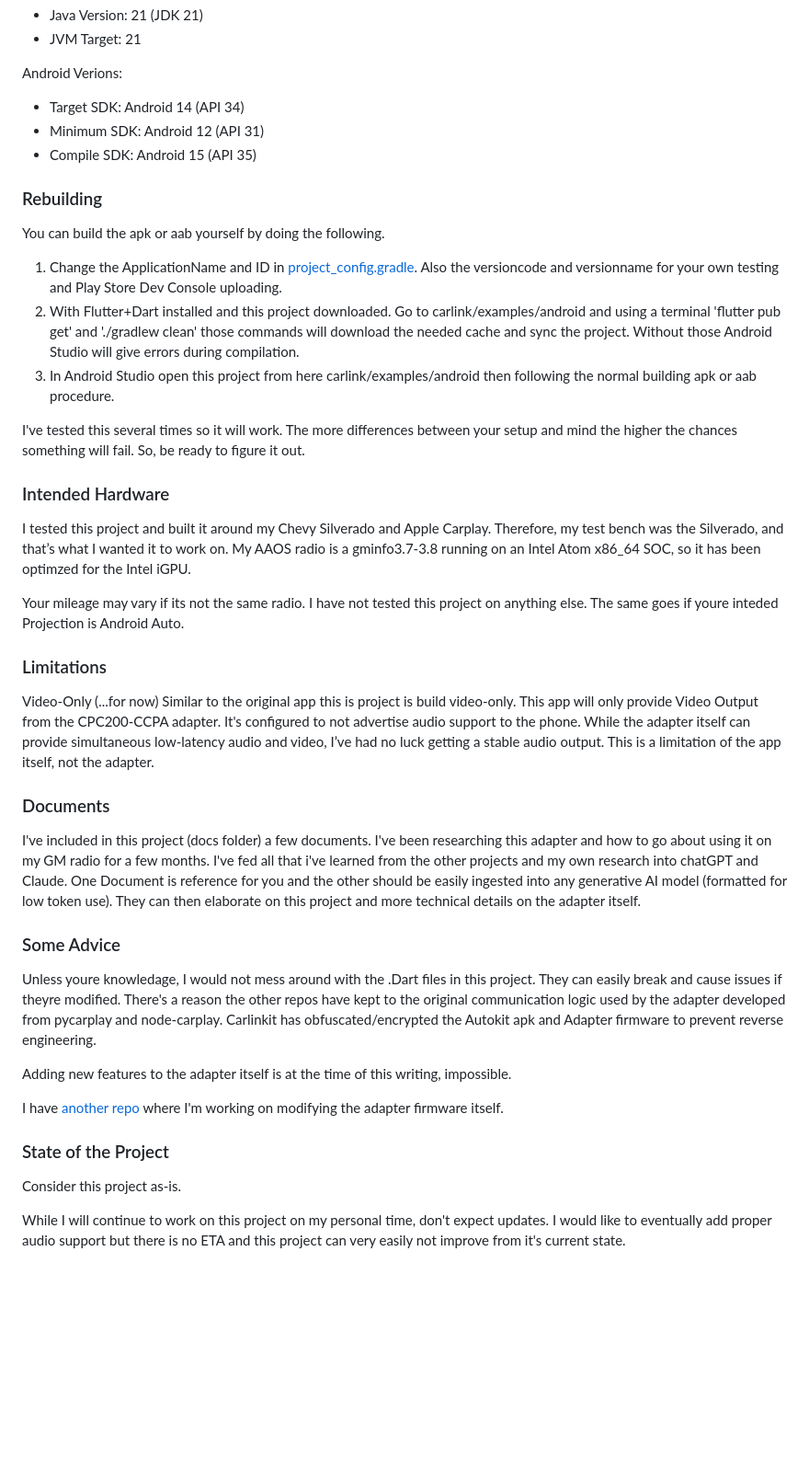
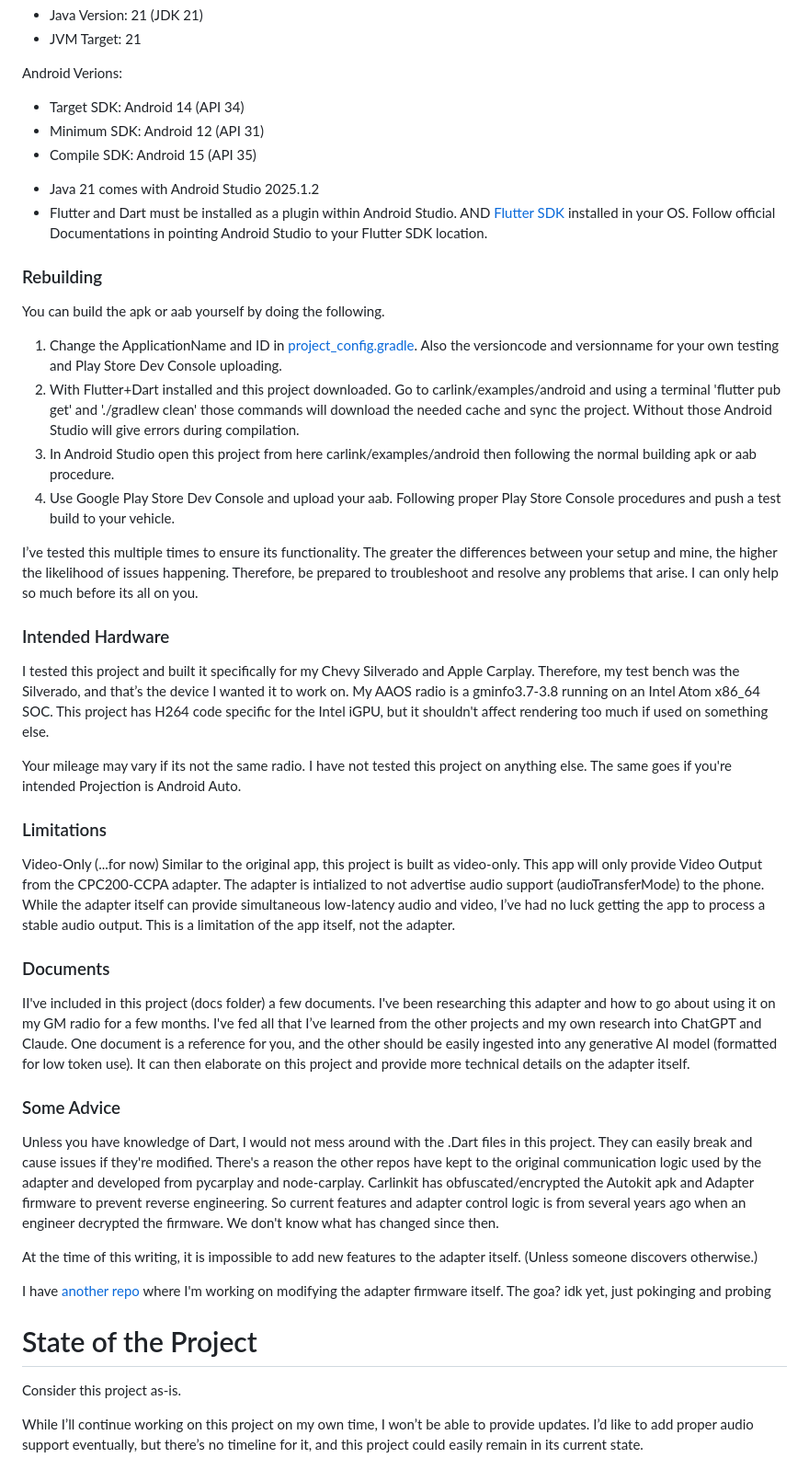
Before and after one commit to lvalen91/Carlink, a Markdown page: README.md, the part around one of its changes. Shown at 92% size. Rendered like a GitHub page; blank space fills up the shorter version.

Commit message:
Wording and some 'English is hard' corrections.

```diff
--- a/README.md
+++ b/README.md
@@ -37,6 +37,9 @@ Android Verions:
   - Minimum SDK: Android 12 (API 31)
   - Compile SDK: Android 15 (API 35)
 
+* Java 21 comes with Android Studio 2025.1.2
+* Flutter and Dart must be installed as a plugin within Android Studio. AND [Flutter SDK](https://docs.flutter.dev/install/manual) installed in your OS. Follow official Documentations in pointing Android Studio to your Flutter SDK location.
+
 ### Rebuilding
 You can build the apk or aab yourself by doing the following.
 
@@ -44,34 +47,35 @@ You can build the apk or aab yourself by doing the following.
 2. With Flutter+Dart installed and this project downloaded. Go to carlink/examples/android and using a terminal 'flutter pub get' and './gradlew clean'
 those commands will download the needed cache and sync the project. Without those Android Studio will give errors during compilation.
 3. In Android Studio open this project from here carlink/examples/android then following the normal building apk or aab procedure.
+4. Use Google Play Store Dev Console and upload your aab. Following proper Play Store Console procedures and push a test build to your vehicle.
 
-I've tested this several times so it will work. The more differences between your setup and mind the higher the chances something will fail. So, be ready to figure it out.
+I’ve tested this multiple times to ensure its functionality. The greater the differences between your setup and mine, the higher the likelihood of issues happening. Therefore, be prepared to troubleshoot and resolve any problems that arise. I can only help so much before its all on you.
 
 ### Intended Hardware
 
-I tested this project and built it around my Chevy Silverado and Apple Carplay. Therefore, my test bench was the Silverado, and that’s what I wanted it to work on. My AAOS radio is a gminfo3.7-3.8 running on an Intel Atom x86_64 SOC, so it has been optimzed for the Intel iGPU.
+I tested this project and built it specifically for my Chevy Silverado and Apple Carplay. Therefore, my test bench was the Silverado, and that’s the device I wanted it to work on. My AAOS radio is a gminfo3.7-3.8 running on an Intel Atom x86_64 SOC. This project has H264 code specific for the Intel iGPU, but it shouldn't affect rendering too much if used on something else.
 
 Your mileage may vary if its not the same radio. I have not tested this project on anything else.
-The same goes if youre inteded Projection is Android Auto.
+The same goes if you're intended Projection is Android Auto.
 
 ### Limitations
 
 Video-Only (...for now)
-Similar to the original app this is project is build video-only. This app will only provide Video Output from the CPC200-CCPA adapter. It's configured to not advertise audio support to the phone. While the adapter itself can provide simultaneous low-latency audio and video, I’ve had no luck getting a stable audio output. This is a limitation of the app itself, not the adapter.
+Similar to the original app, this project is built as video-only. This app will only provide Video Output from the CPC200-CCPA adapter. The adapter is intialized to not advertise audio support (audioTransferMode) to the phone. While the adapter itself can provide simultaneous low-latency audio and video, I’ve had no luck getting the app to process a stable audio output. This is a limitation of the app itself, not the adapter.
 
 ### Documents
-I've included in this project (docs folder) a few documents. I've been researching this adapter and how to go about using it on my GM radio for a few months. I've fed all that i've learned from the other projects and my own research into chatGPT and Claude. One Document is reference for you and the other should be easily ingested into any generative AI model (formatted for low token use). They can then elaborate on this project and more technical details on the adapter itself.
+II've included in this project (docs folder) a few documents. I've been researching this adapter and how to go about using it on my GM radio for a few months. I've fed all that I’ve learned from the other projects and my own research into ChatGPT and Claude. One document is a reference for you, and the other should be easily ingested into any generative AI model (formatted for low token use). It can then elaborate on this project and provide more technical details on the adapter itself.
 
 ### Some Advice
 
-Unless youre knowledage, I would not mess around with the .Dart files in this project. They can easily break and cause issues if theyre modified. There's a reason the other repos have kept to the original communication logic used by the adapter developed from pycarplay and node-carplay. Carlinkit has obfuscated/encrypted the Autokit apk and Adapter firmware to prevent reverse engineering.
+Unless you have knowledge of Dart, I would not mess around with the .Dart files in this project. They can easily break and cause issues if they're modified. There's a reason the other repos have kept to the original communication logic used by the adapter and developed from pycarplay and node-carplay. Carlinkit has obfuscated/encrypted the Autokit apk and Adapter firmware to prevent reverse engineering. So current features and adapter control logic is from several years ago when an engineer decrypted the firmware. We don't know what has changed since then.
 
-Adding new features to the adapter itself is at the time of this writing, impossible.
+At the time of this writing, it is impossible to add new features to the adapter itself. (Unless someone discovers otherwise.)
 
-I have [another repo](https://github.com/lvalen91/CPC200-CCPA-Firmware-Dump) where I'm working on modifying the adapter firmware itself.
+I have [another repo](https://github.com/lvalen91/CPC200-CCPA-Firmware-Dump) where I'm working on modifying the adapter firmware itself. The goa? idk yet, just pokinging and probing
 
-### State of the Project
+# State of the Project
 
 Consider this project as-is.
 
-While I will continue to work on this project on my personal time, don't expect updates. I would like to eventually add proper audio support but there is no ETA and this project can very easily not improve from it's current state.
+While I’ll continue working on this project on my own time, I won’t be able to provide updates. I’d like to add proper audio support eventually, but there’s no timeline for it, and this project could easily remain in its current state.
```
Also changed, not shown: other parts of README.md (+4 -4 lines).
